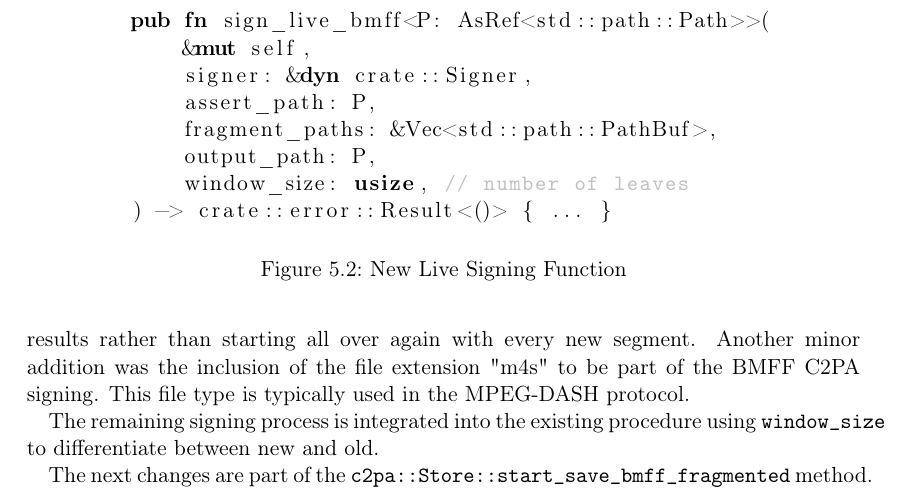
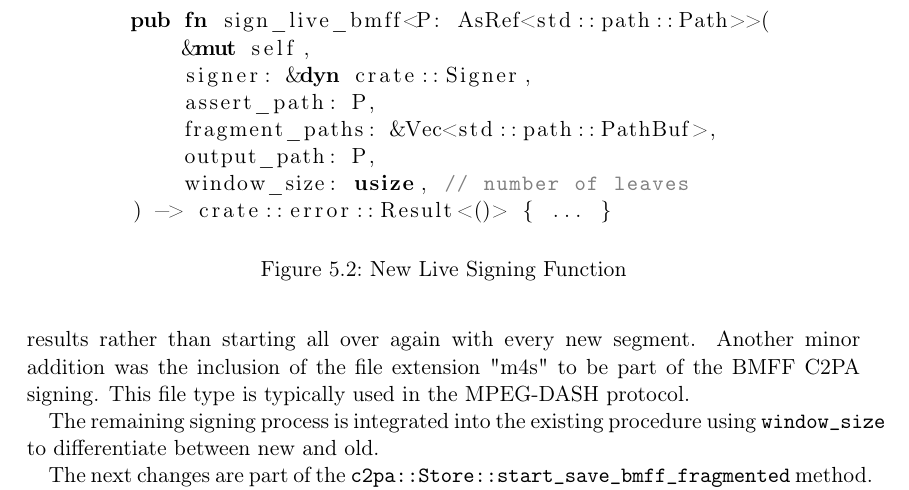
Before and after one commit to ArckyPN/Master, a LaTeX thesis (thesis/document.tex): part of page 33 of 48, cut so that both start at the same text. Compiled offline with pdfLaTeX.

Commit message:
updated Rust listing definition

```diff
--- a/thesis/document.tex
+++ b/thesis/document.tex
@@ -25,13 +25,13 @@
 \tikzstyle{arrow} = [thick,->,>=stealth]
 
 \lstdefinelanguage{Rust}{
-  keywords={new, return, if, in, else, break, for, let, use, continue, break, mut, u8, usize, String, const, await, async, fn, pub, dyn},
+  keywords={new, return, if, in, else, break, for, let, use, continue, break, mut, u8, u32, u16, u64, usize, String, const, await, async, fn, pub, dyn, struct},
   keywordstyle=\bfseries,
   identifierstyle=\color{black},
   sensitive=false,
   comment=[l]{//},
   morecomment=[s]{/*}{*/},
-  commentstyle=\color{lightgray}\ttfamily,
+  commentstyle=\color{gray}\ttfamily,
   morestring=[b]',
   morestring=[b]"
 }
```
